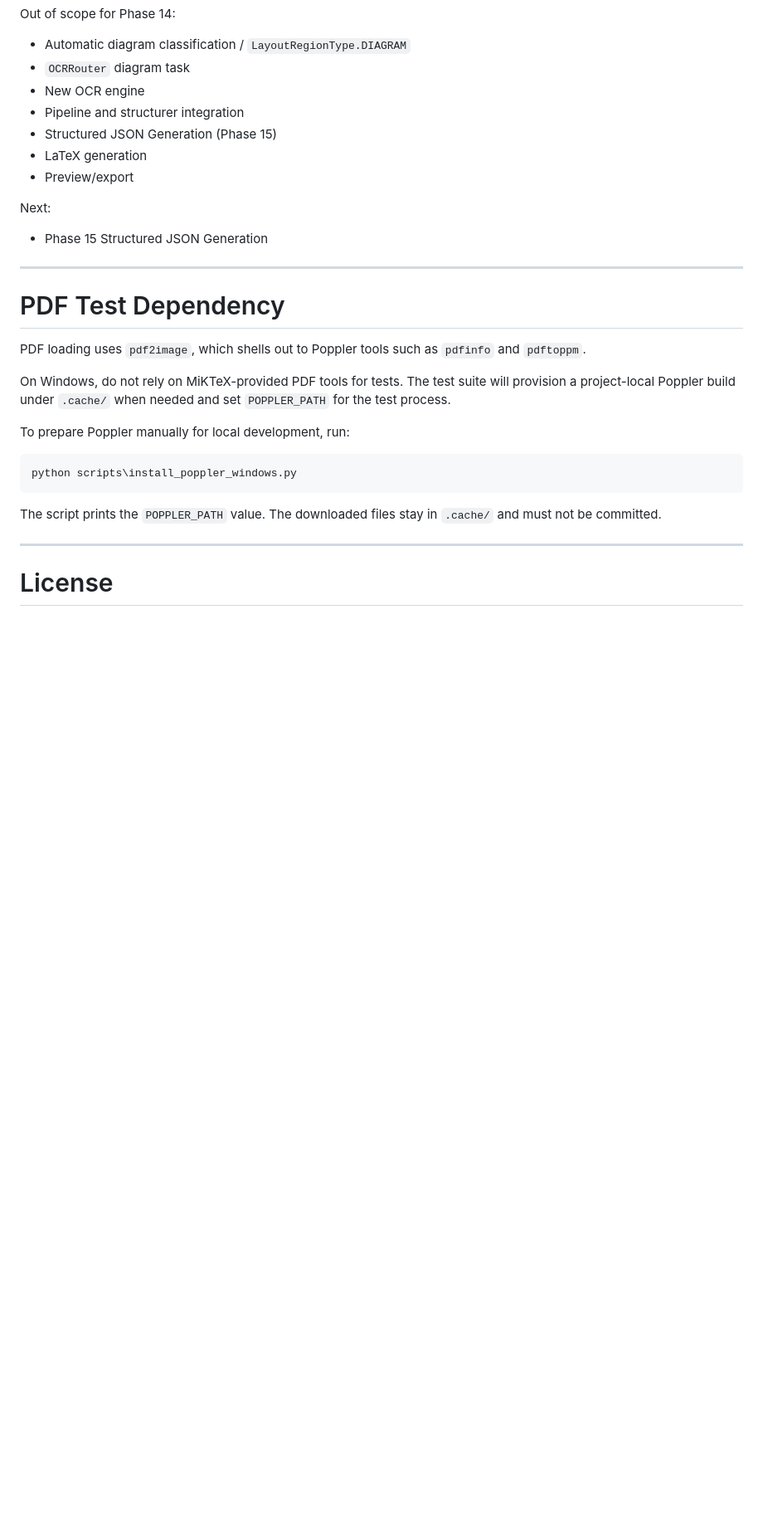
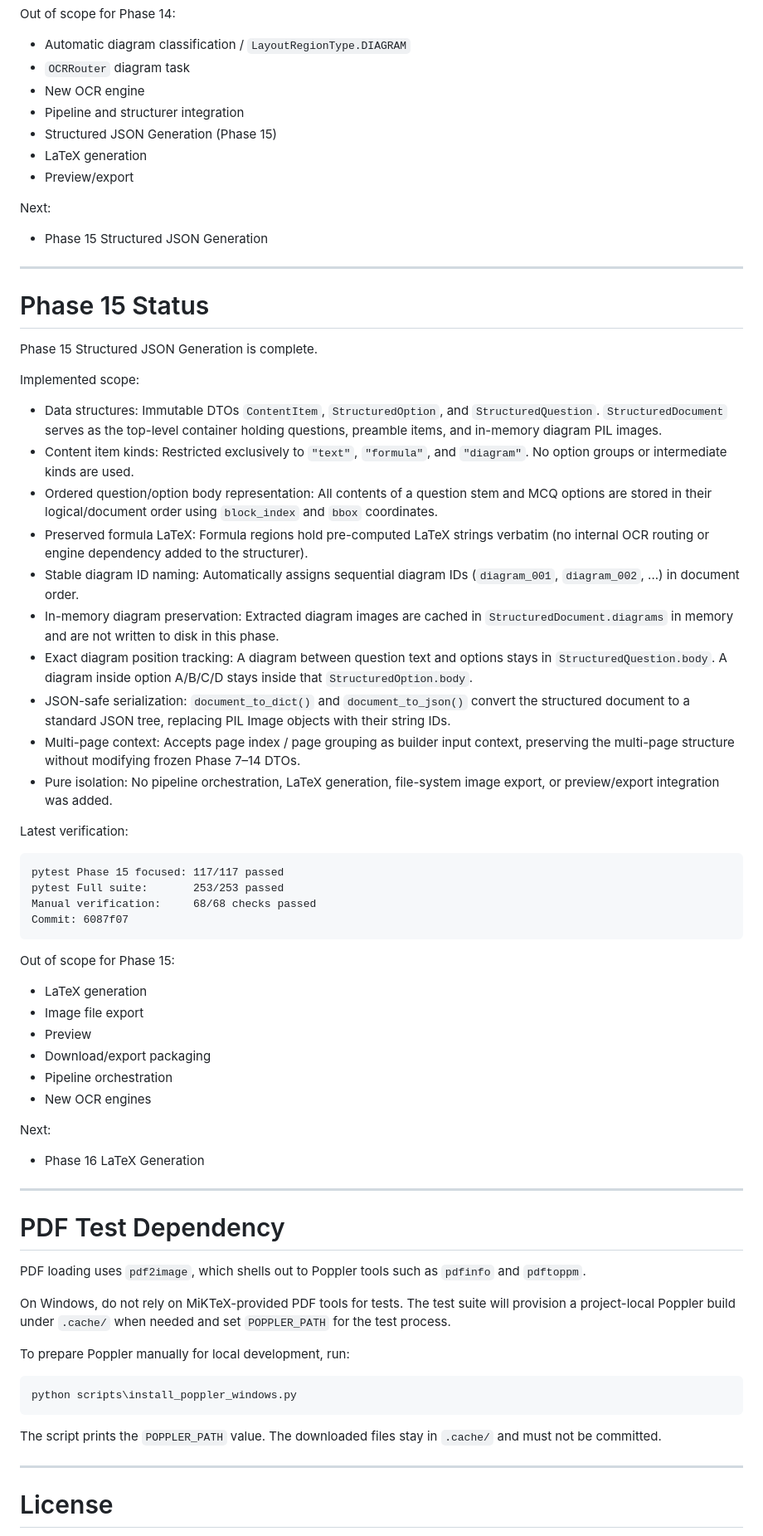
Before and after one commit to ezhil0512/offline_latex_generator_new, a Markdown page: README.md, the part around one of its changes. Shown at 83% size. Drawn GitHub-style; blank space fills up the shorter version.

Commit message:
docs: complete Phase 15 status

````diff
--- a/README.md
+++ b/README.md
@@ -490,6 +491,47 @@ Next:
 
 ---
 
+# Phase 15 Status
+
+Phase 15 Structured JSON Generation is complete.
+
+Implemented scope:
+
+- Data structures: Immutable DTOs `ContentItem`, `StructuredOption`, and `StructuredQuestion`. `StructuredDocument` serves as the top-level container holding questions, preamble items, and in-memory diagram PIL images.
+- Content item kinds: Restricted exclusively to `"text"`, `"formula"`, and `"diagram"`. No option groups or intermediate kinds are used.
+- Ordered question/option body representation: All contents of a question stem and MCQ options are stored in their logical/document order using `block_index` and `bbox` coordinates.
+- Preserved formula LaTeX: Formula regions hold pre-computed LaTeX strings verbatim (no internal OCR routing or engine dependency added to the structurer).
+- Stable diagram ID naming: Automatically assigns sequential diagram IDs (`diagram_001`, `diagram_002`, ...) in document order.
+- In-memory diagram preservation: Extracted diagram images are cached in `StructuredDocument.diagrams` in memory and are not written to disk in this phase.
+- Exact diagram position tracking: A diagram between question text and options stays in `StructuredQuestion.body`. A diagram inside option A/B/C/D stays inside that `StructuredOption.body`.
+- JSON-safe serialization: `document_to_dict()` and `document_to_json()` convert the structured document to a standard JSON tree, replacing PIL Image objects with their string IDs.
+- Multi-page context: Accepts page index / page grouping as builder input context, preserving the multi-page structure without modifying frozen Phase 7–14 DTOs.
+- Pure isolation: No pipeline orchestration, LaTeX generation, file-system image export, or preview/export integration was added.
+
+Latest verification:
+
+```text
+pytest Phase 15 focused: 117/117 passed
+pytest Full suite:       253/253 passed
+Manual verification:     68/68 checks passed
+Commit: 6087f07
+```
+
+Out of scope for Phase 15:
+
+- LaTeX generation
+- Image file export
+- Preview
+- Download/export packaging
+- Pipeline orchestration
+- New OCR engines
+
+Next:
+
+- Phase 16 LaTeX Generation
+
+---
+
 # PDF Test Dependency
 
 PDF loading uses `pdf2image`, which shells out to Poppler tools such as
````
Also changed, not shown: other parts of README.md (+3 -2 lines).
